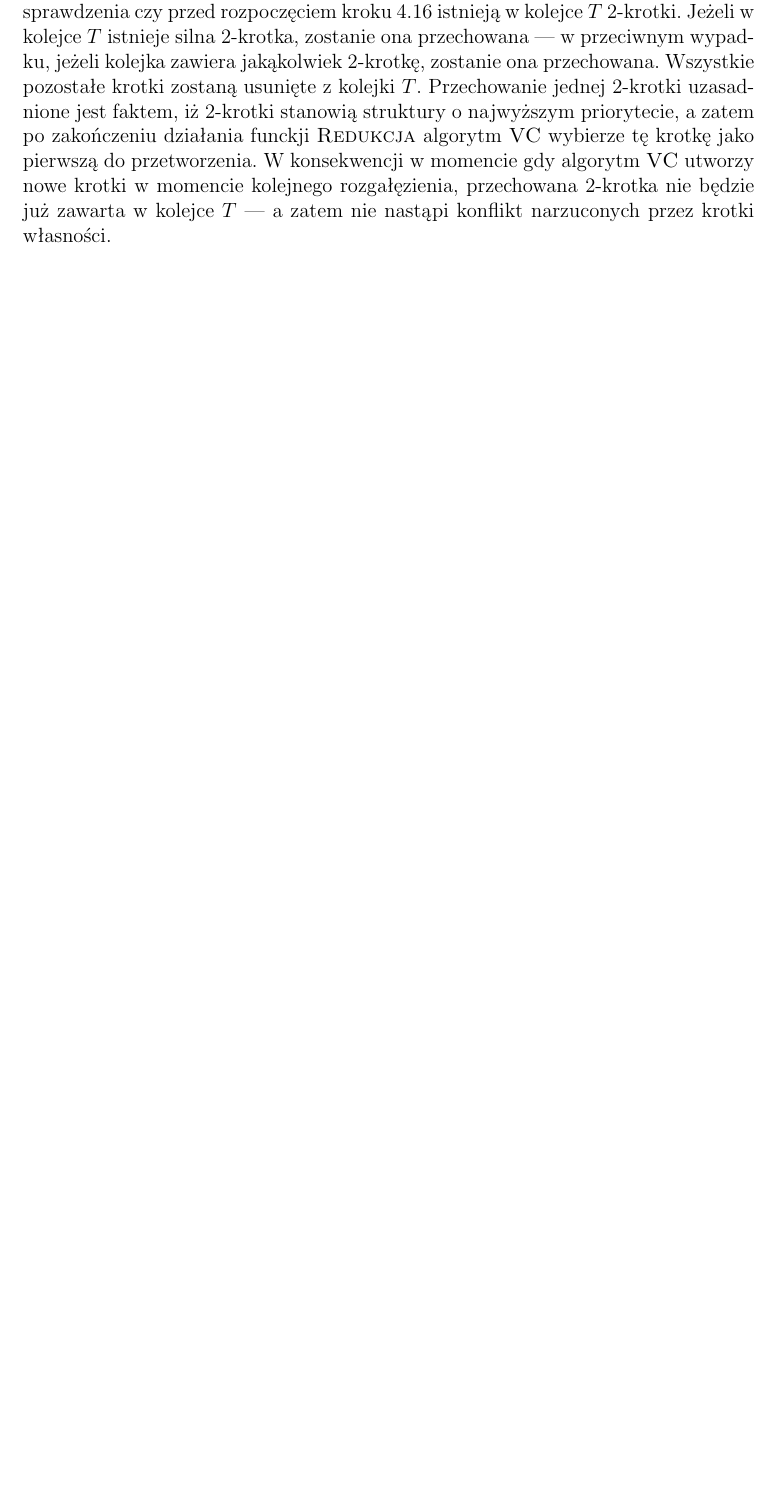
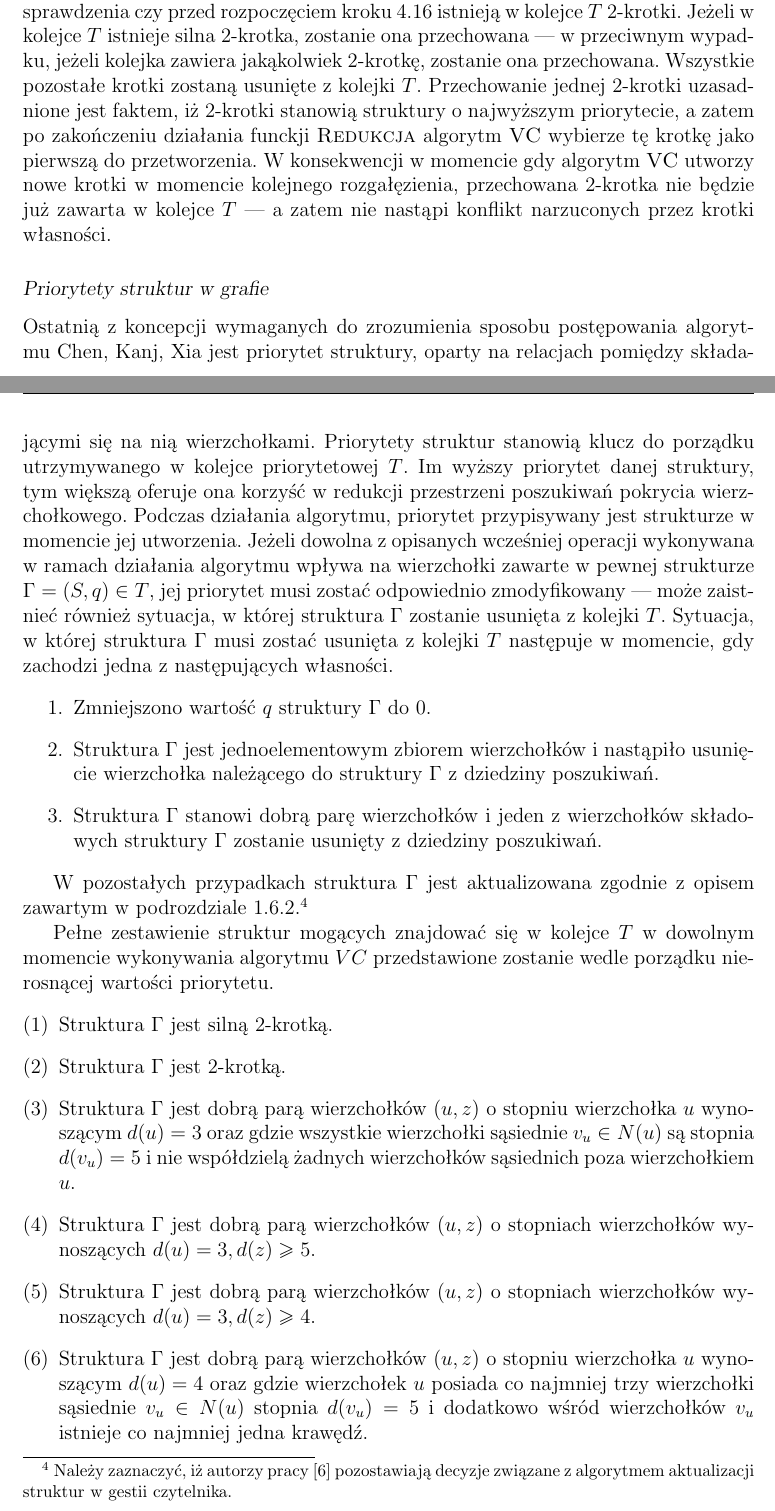
Before and after one commit to elkorn/vertex-cover-kernelization, a LaTeX thesis (thesis/Main.tex, which reads thesis/Chen-Kanj-Xia.tex): part of page 40 of 68 before the commit and two parts of pages 40 and 41 of 70 after it, the two joined at a grey line, cut so that both start at the same text, the shorter picture padded with empty space. Compiled offline with pdfLaTeX.

Commit message:
Add matter on CKX tuple priority.

```diff
--- a/thesis/Chen-Kanj-Xia.tex
+++ b/thesis/Chen-Kanj-Xia.tex
@@ -465,3 +465,29 @@
   Przechowanie jednej 2-krotki uzasadnione jest faktem, iż 2-krotki stanowią struktury o najwyższym priorytecie, a zatem po zakończeniu działania funckji \textsc{Redukcja} algorytm \textsc{VC} wybierze tę krotkę jako pierwszą do przetworzenia.
   W konsekwencji w momencie gdy algorytm \textsc{VC} utworzy nowe krotki w momencie kolejnego rozgałęzienia, przechowana 2-krotka nie będzie już zawarta w kolejce $T$ --- a zatem nie nastąpi konflikt narzuconych przez krotki własności.
 }
+\subsubsection{Priorytety struktur w grafie}
+\label{sss_ckx_priorities}
+\par{
+  Ostatnią z koncepcji wymaganych do zrozumienia sposobu postępowania algorytmu Chen, Kanj, Xia jest priorytet struktury, oparty na relacjach pomiędzy składającymi się na nią wierzchołkami.
+  Priorytety struktur stanowią klucz do porządku utrzymywanego w kolejce priorytetowej $T$.
+  Im wyższy priorytet danej struktury, tym większą oferuje ona korzyść w redukcji przestrzeni poszukiwań pokrycia wierzchołkowego.
+  Podczas działania algorytmu, priorytet przypisywany jest strukturze w momencie jej utworzenia.
+  Jeżeli dowolna z opisanych wcześniej operacji wykonywana w ramach działania algorytmu wpływa na wierzchołki zawarte w pewnej strukturze $\Gamma=(S, q) \in T$, jej priorytet musi zostać odpowiednio zmodyfikowany --- może zaistnieć również sytuacja, w której struktura $\Gamma$ zostanie usunięta z kolejki $T$.
+  Sytuacja, w której struktura $\Gamma$ musi zostać usunięta z kolejki $T$ następuje w momencie, gdy zachodzi jedna z następujących własności.
+  \begin{enumerate}
+    \item Zmniejszono wartość $q$ struktury $\Gamma$ do $0$.
+    \item Struktura $\Gamma$ jest jednoelementowym zbiorem wierzchołków i nastąpiło usunięcie wierzchołka należącego do struktury $\Gamma$ z dziedziny poszukiwań.
+    \item Struktura $\Gamma$ stanowi dobrą parę wierzchołków i jeden z wierzchołków składowych struktury $\Gamma$ zostanie usunięty z dziedziny poszukiwań.
+  \end{enumerate}
+
+  W pozostałych przypadkach struktura $\Gamma$ jest aktualizowana zgodnie z opisem zawartym w podrozdziale~\ref{ss_ckx_preliminaries}.\footnote{Należy zaznaczyć, iż autorzy pracy~\cite{ImprovedBounds10} pozostawiają decyzje związane z algorytmem aktualizacji struktur w gestii czytelnika.}
+
+  Pełne zestawienie struktur mogących znajdować się w kolejce $T$ w dowolnym momencie wykonywania algorytmu $VC$ przedstawione zostanie wedle porządku nierosnącej wartości priorytetu.
+  \begin{enumerate}[(1)]
+    \item Struktura $\Gamma$ jest silną 2-krotką.
+    \item Struktura $\Gamma$ jest 2-krotką.
+    \item Struktura $\Gamma$ jest dobrą parą wierzchołków $(u, z)$ o stopniu wierzchołka $u$ wynoszącym $d(u)=3$ oraz gdzie wszystkie wierzchołki sąsiednie $v_u \in N(u)$ są stopnia $d(v_u)=5$ i nie współdzielą żadnych wierzchołków sąsiednich poza wierzchołkiem $u$.
+    \item Struktura $\Gamma$ jest dobrą parą wierzchołków $(u, z)$ o stopniach wierzchołków wynoszących $d(u)=3, d(z) \geq 5$.
+    \item Struktura $\Gamma$ jest dobrą parą wierzchołków $(u, z)$ o stopniach wierzchołków wynoszących $d(u)=3, d(z) \geq 4$.
+    \item Struktura $\Gamma$ jest dobrą parą wierzchołków $(u, z)$ o stopniu wierzchołka $u$ wynoszącym $d(u)=4$ oraz gdzie wierzchołek $u$ posiada co najmniej trzy wierzchołki sąsiednie $v_u \in N(u)$ stopnia $d(v_u)=5$ i dodatkowo wśród wierzchołków $v_u$ istnieje co najmniej jedna krawędź.
+    \item Struktura $\Gamma$ jest dobrą parą wierzchołków $(u, z)$ o stopniu wierzchołka $u$ wynoszącym $d(u)=3$ oraz gdzie wszystkie wierzchołki sąsiednie $v_u \in N(u)$ są stopnia $d(v_u)=5$ i nie współdzielą żadnych wierzchołków sąsiednich poza wierzchołkiem $u$.
```
Also changed, not shown: thesis/Chen-Kanj-Xia.tex (23 more changed lines).
